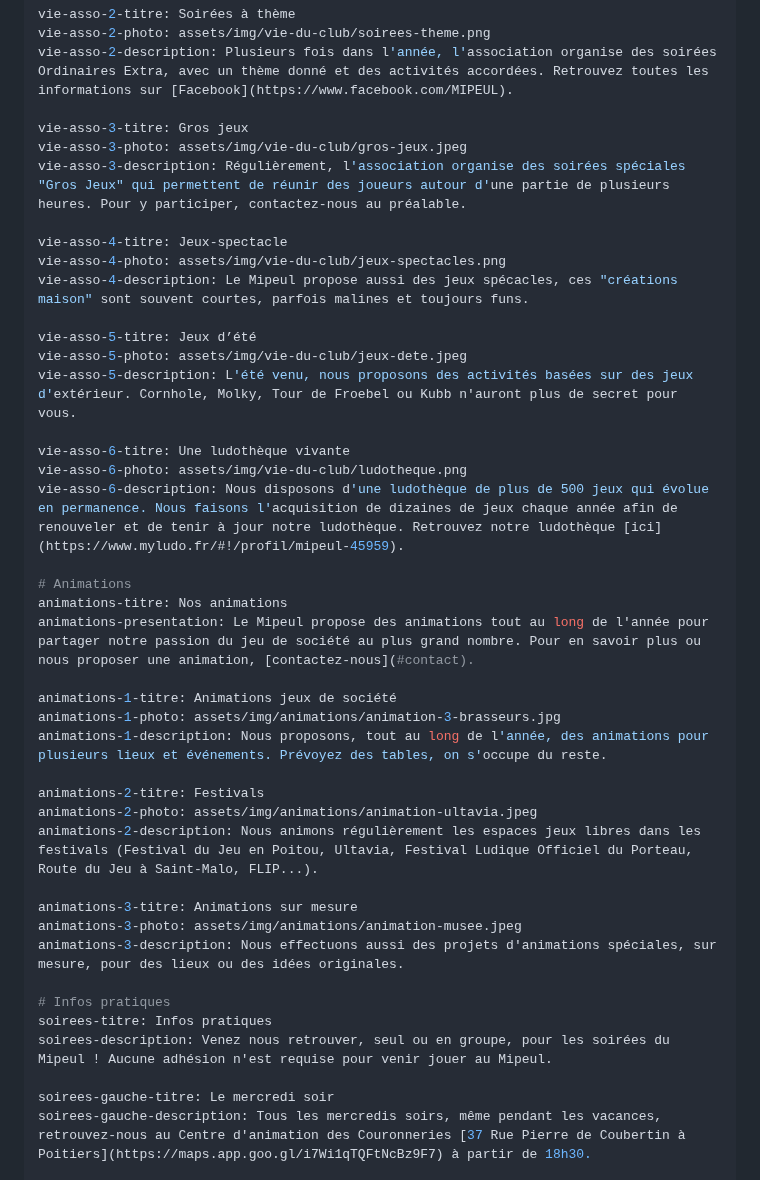
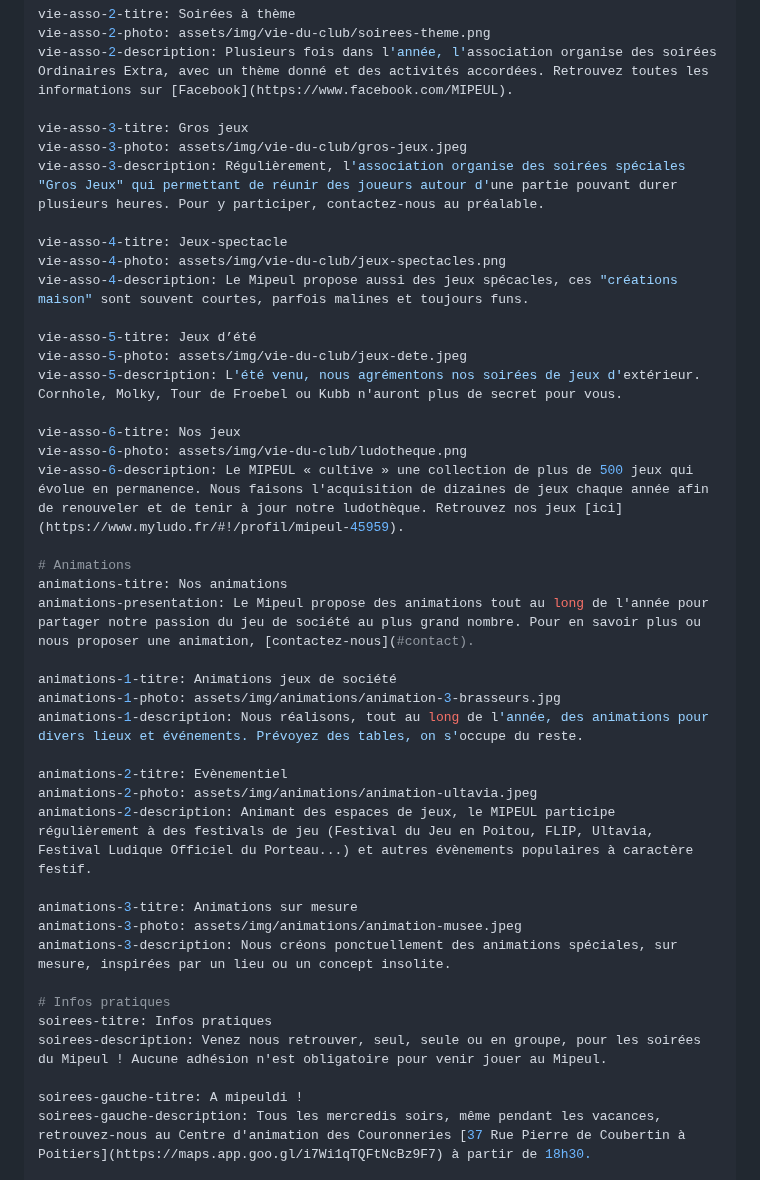
Before and after one commit to Mipeul/mipeul.github.io, a Markdown page: index.md, the part around the change. Rendered like a GitHub page.

Commit message:
Update texts after Andy's feedback

```diff
--- a/index.md
+++ b/index.md
@@ -18,7 +18,7 @@ vie-asso-2-description: Plusieurs fois dans l'année, l'association organise des
 
 vie-asso-3-titre: Gros jeux
 vie-asso-3-photo: assets/img/vie-du-club/gros-jeux.jpeg
-vie-asso-3-description: Régulièrement, l'association organise des soirées spéciales "Gros Jeux" qui permettent de réunir des joueurs autour d'une partie de plusieurs heures. Pour y participer, contactez-nous au préalable.
+vie-asso-3-description: Régulièrement, l'association organise des soirées spéciales "Gros Jeux" qui permettant de réunir des joueurs autour d'une partie pouvant durer plusieurs heures. Pour y participer, contactez-nous au préalable.
 
 vie-asso-4-titre: Jeux-spectacle
 vie-asso-4-photo: assets/img/vie-du-club/jeux-spectacles.png
@@ -26,11 +26,11 @@ vie-asso-4-description: Le Mipeul propose aussi des jeux spécacles, ces "créat
 
 vie-asso-5-titre: Jeux d’été
 vie-asso-5-photo: assets/img/vie-du-club/jeux-dete.jpeg
-vie-asso-5-description: L'été venu, nous proposons des activités basées sur des jeux d'extérieur. Cornhole, Molky, Tour de Froebel ou Kubb n'auront plus de secret pour vous.
+vie-asso-5-description: L'été venu, nous agrémentons nos soirées de jeux d'extérieur. Cornhole, Molky, Tour de Froebel ou Kubb n'auront plus de secret pour vous.
 
-vie-asso-6-titre: Une ludothèque vivante
+vie-asso-6-titre: Nos jeux
 vie-asso-6-photo: assets/img/vie-du-club/ludotheque.png
-vie-asso-6-description: Nous disposons d'une ludothèque de plus de 500 jeux qui évolue en permanence. Nous faisons l'acquisition de dizaines de jeux chaque année afin de renouveler et de tenir à jour notre ludothèque. Retrouvez notre ludothèque [ici](https://www.myludo.fr/#!/profil/mipeul-45959).
+vie-asso-6-description: Le MIPEUL « cultive » une collection de plus de 500 jeux qui évolue en permanence. Nous faisons l'acquisition de dizaines de jeux chaque année afin de renouveler et de tenir à jour notre ludothèque. Retrouvez nos jeux [ici](https://www.myludo.fr/#!/profil/mipeul-45959).
 
 # Animations
 animations-titre: Nos animations
@@ -38,21 +38,21 @@ animations-presentation: Le Mipeul propose des animations tout au long de l'ann
 
 animations-1-titre: Animations jeux de société
 animations-1-photo: assets/img/animations/animation-3-brasseurs.jpg
-animations-1-description: Nous proposons, tout au long de l'année, des animations pour plusieurs lieux et événements. Prévoyez des tables, on s'occupe du reste.
+animations-1-description: Nous réalisons, tout au long de l'année, des animations pour divers lieux et événements. Prévoyez des tables, on s'occupe du reste.
 
-animations-2-titre: Festivals
+animations-2-titre: Evènementiel
 animations-2-photo: assets/img/animations/animation-ultavia.jpeg
-animations-2-description: Nous animons régulièrement les espaces jeux libres dans les festivals (Festival du Jeu en Poitou, Ultavia, Festival Ludique Officiel du Porteau, Route du Jeu à Saint-Malo, FLIP...).
+animations-2-description: Animant des espaces de jeux, le MIPEUL participe régulièrement à des festivals de jeu (Festival du Jeu en Poitou, FLIP, Ultavia, Festival Ludique Officiel du Porteau...) et autres évènements populaires à caractère festif.
 
 animations-3-titre: Animations sur mesure
 animations-3-photo: assets/img/animations/animation-musee.jpeg
-animations-3-description: Nous effectuons aussi des projets d'animations spéciales, sur mesure, pour des lieux ou des idées originales.
+animations-3-description: Nous créons ponctuellement des animations spéciales, sur mesure, inspirées par un lieu ou un concept insolite.
 
 # Infos pratiques
 soirees-titre: Infos pratiques
-soirees-description: Venez nous retrouver, seul ou en groupe, pour les soirées du Mipeul ! Aucune adhésion n'est requise pour venir jouer au Mipeul.
+soirees-description: Venez nous retrouver, seul, seule ou en groupe, pour les soirées du Mipeul ! Aucune adhésion n'est obligatoire pour venir jouer au Mipeul.
 
-soirees-gauche-titre: Le mercredi soir
+soirees-gauche-titre: A mipeuldi !
 soirees-gauche-description: Tous les mercredis soirs, même pendant les vacances, retrouvez-nous au Centre d'animation des Couronneries [37 Rue Pierre de Coubertin à Poitiers](https://maps.app.goo.gl/i7Wi1qTQFtNcBz9F7) à partir de 18h30.
 
 soirees-droite-titre: Nos autres rendez-vous
```
